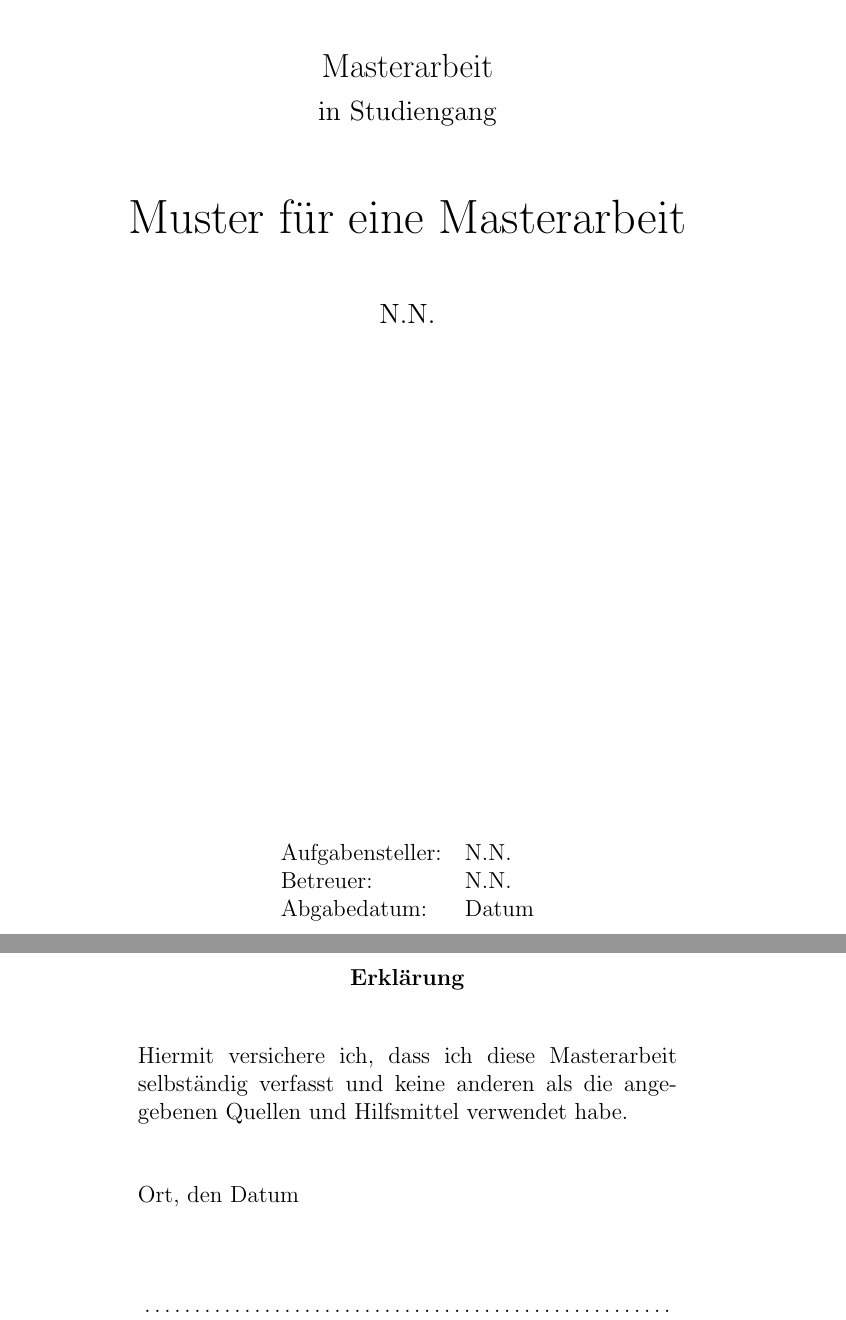
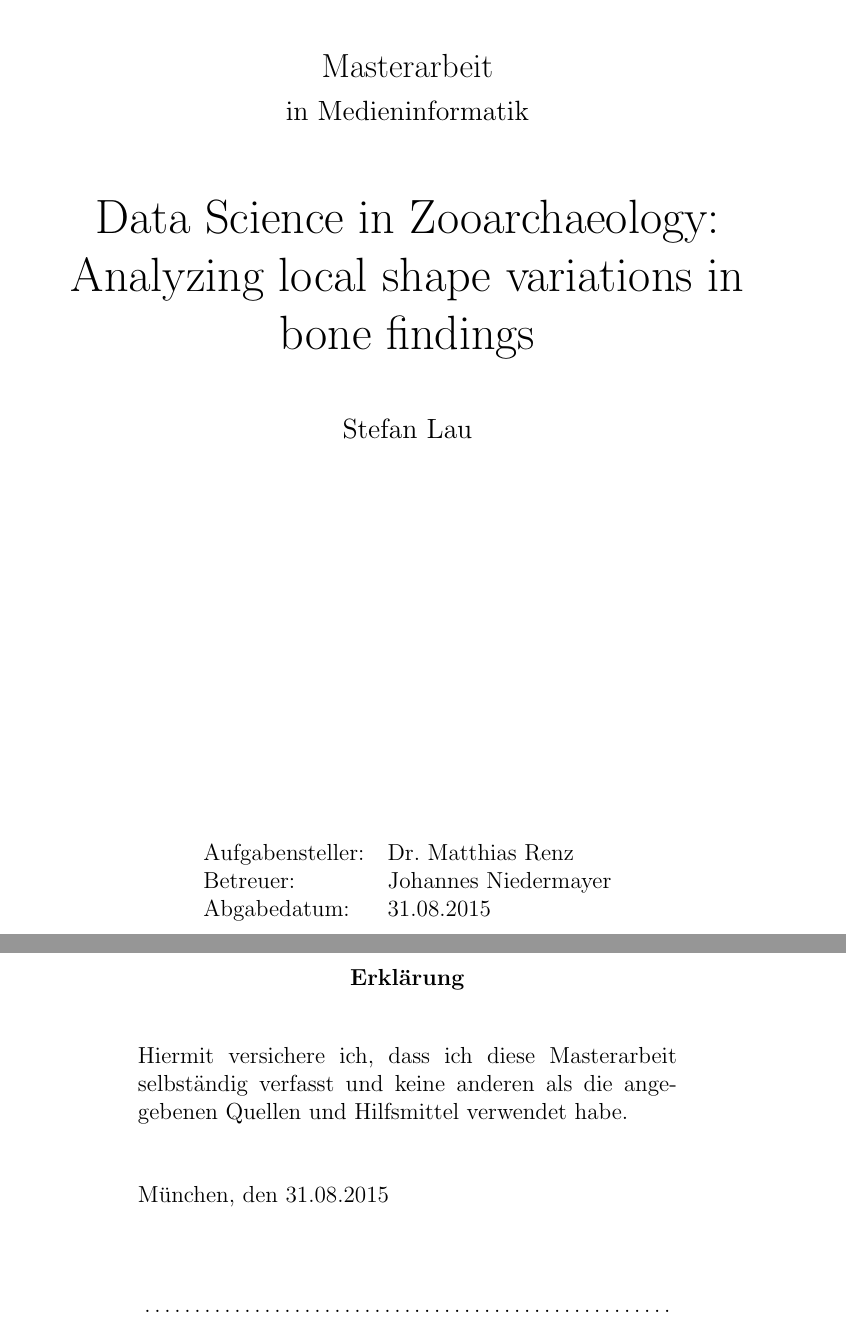
Before and after one commit to selaux/master-of-bones, a LaTeX thesis (thesis/dbsma.tex): two parts of pages 1 and 2 of 12, joined at a grey line, cut so that both start at the same text. Compiled offline with pdfLaTeX.

Commit message:
Fill template data.

```diff
--- a/thesis/dbsma.tex
+++ b/thesis/dbsma.tex
@@ -5,3 +5,10 @@
 
 % Hier die eigenen Daten eintragen
 \global\arbeit{Masterarbeit}
+\global\titel{Data Science in Zooarchaeology: Analyzing local shape variations in bone findings}
+\global\bearbeiter{Stefan Lau}
+\global\betreuer{Johannes Niedermayer}
+\global\aufgabensteller{Dr. Matthias Renz}
+\global\abgabetermin{31.08.2015}
+\global\ort{München}
+\global\fach{Medieninformatik}
```
Also changed, not shown: thesis/dbsma.tex (9 more changed lines).
